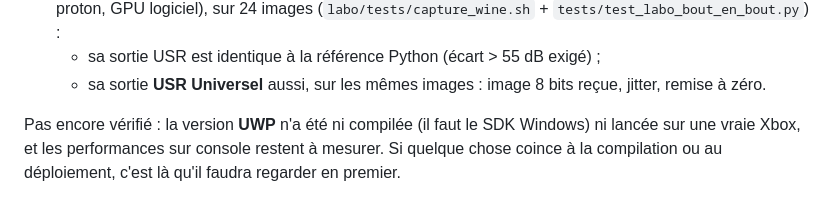
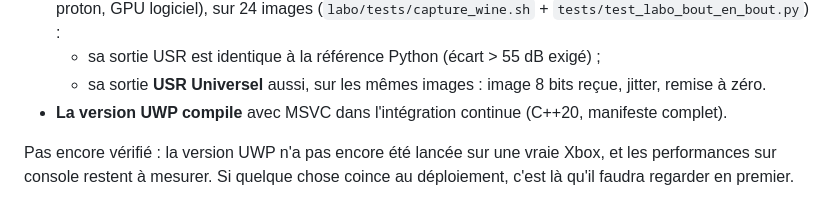
Before and after one commit to l0rk59/Usine-IA, a Markdown page: super-resolution/docs/LABO.md, the part around the change. GitHub-like rendering.

```diff
--- a/super-resolution/docs/LABO.md
+++ b/super-resolution/docs/LABO.md
@@ -212,8 +212,9 @@ la console**. C'est la mesure qui manque encore pour Xenia.
     exigé) ;
   - sa sortie **USR Universel** aussi, sur les mêmes images : image 8 bits
     reçue, jitter, remise à zéro.
+- **La version UWP compile** avec MSVC dans l'intégration continue (C++20,
+  manifeste complet).
 
-Pas encore vérifié : la version **UWP** n'a été ni compilée (il faut le SDK
-Windows) ni lancée sur une vraie Xbox, et les performances sur console
-restent à mesurer. Si quelque chose coince à la compilation ou au
-déploiement, c'est là qu'il faudra regarder en premier.
+Pas encore vérifié : la version UWP n'a pas encore été lancée sur une
+vraie Xbox, et les performances sur console restent à mesurer. Si quelque
+chose coince au déploiement, c'est là qu'il faudra regarder en premier.
```
Also changed, not shown: super-resolution/README.md (+6 -6 lines), super-resolution/docs/XENIA.md (+18 -15 lines).
